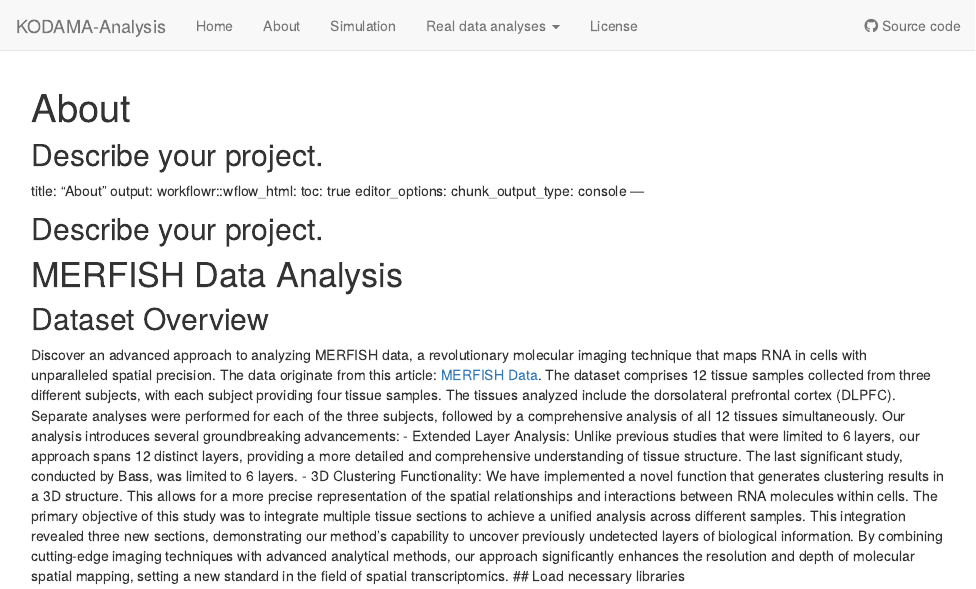
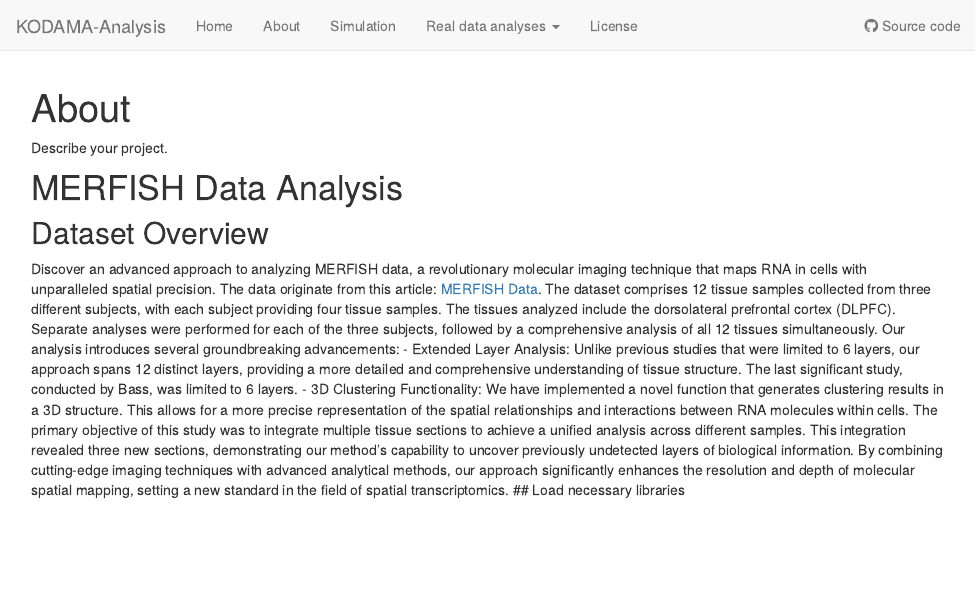
Before and after one commit to tkcaccia/KODAMA-Analysis, an R Markdown document (analysis/MERFISH.Rmd): the page in a window 1100 px wide, from its top. Rendered offline with R 4.5, knitr and Pandoc, with nearby package versions; drawn as R Markdown's standard HTML page in place of the format the file asks for.

Commit message:
Update MERFISH.Rmd

```diff
--- a/analysis/MERFISH.Rmd
+++ b/analysis/MERFISH.Rmd
@@ -8,17 +8,6 @@ editor_options:
 ---
 
 Describe your project.
----
-title: "About"
-output:
-  workflowr::wflow_html:
-    toc: true
-editor_options:
-  chunk_output_type: console
----
-
-Describe your project.
----
 
 # MERFISH Data Analysis
 
```
